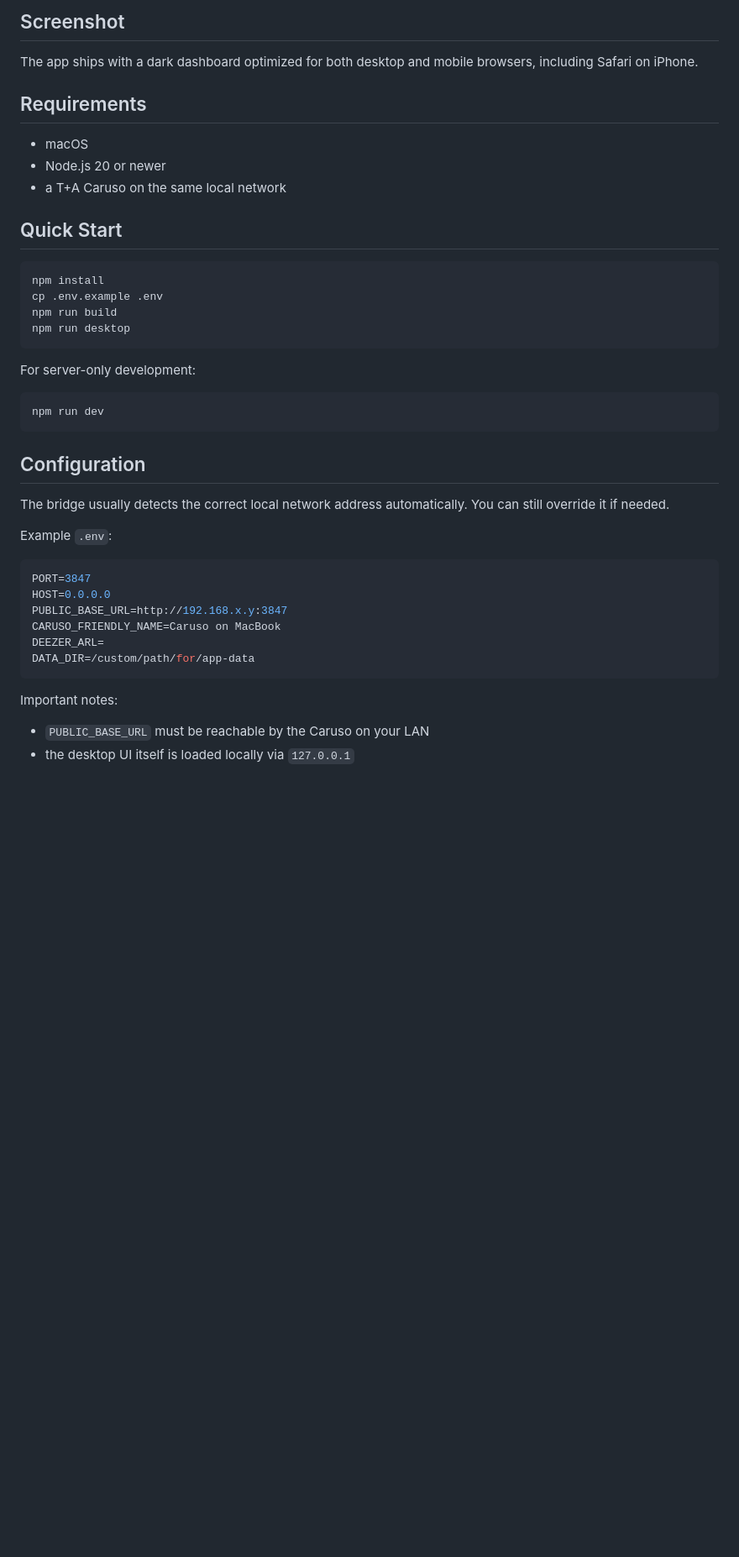
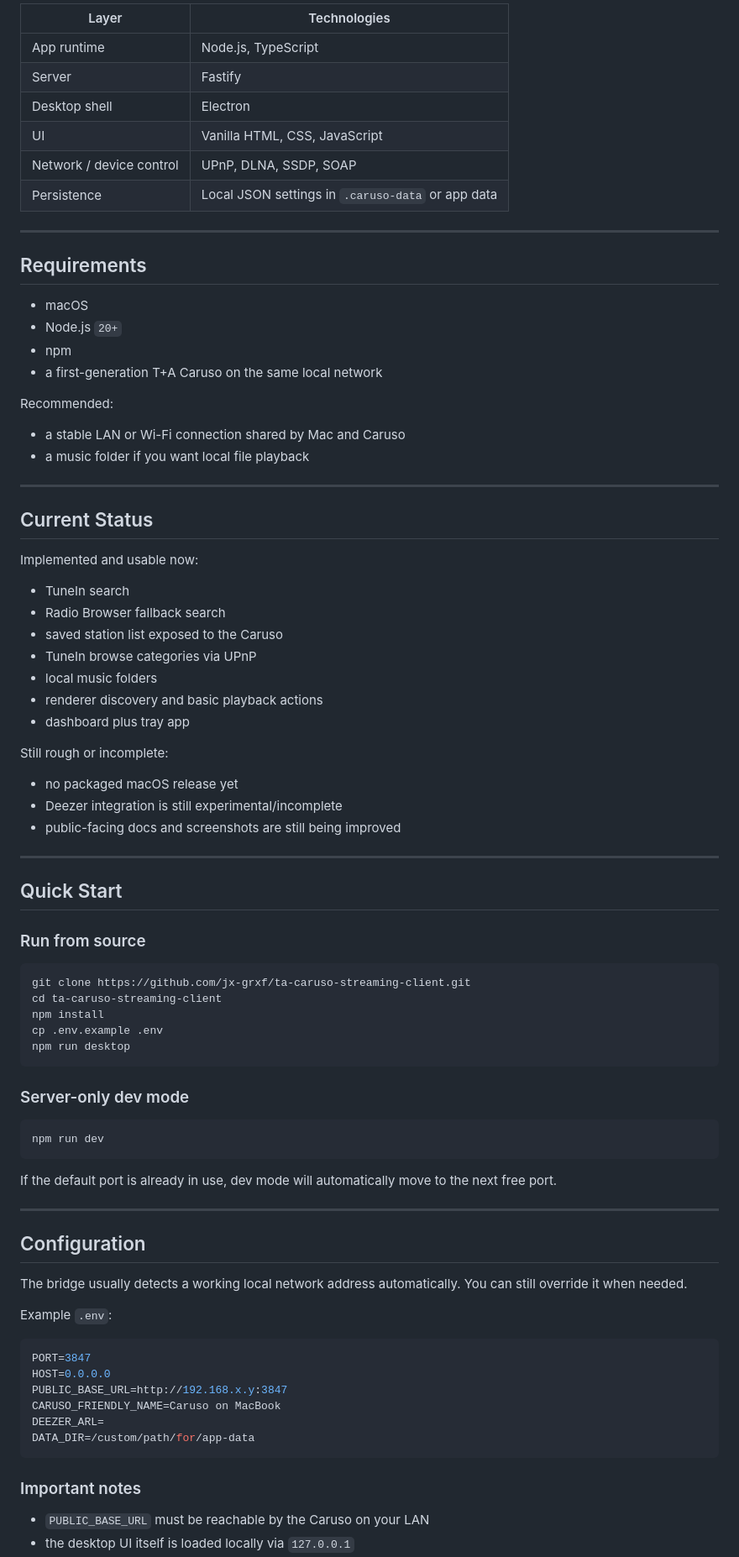
Before and after one commit to jx-grxf/ta-caruso-streaming-client, a Markdown page: README.md, the part around one of its changes. Shown at 84% size. Drawn GitHub-style; blank space fills up the shorter version.

````diff
--- a/README.md
+++ b/README.md
@@ -42,32 +86,74 @@ Stations added from the dashboard are resolved to their real stream URLs and sto
 
-## Screenshot
+| Layer | Technologies |
+|---|---|
+| App runtime | Node.js, TypeScript |
+| Server | Fastify |
+| Desktop shell | Electron |
+| UI | Vanilla HTML, CSS, JavaScript |
+| Network / device control | UPnP, DLNA, SSDP, SOAP |
+| Persistence | Local JSON settings in `.caruso-data` or app data |
 
-The app ships with a dark dashboard optimized for both desktop and mobile browsers, including Safari on iPhone.
+---
 
 ## Requirements
 
 - macOS
-- Node.js 20 or newer
-- a T+A Caruso on the same local network
+- Node.js `20+`
+- npm
+- a first-generation T+A Caruso on the same local network
+
+Recommended:
+
+- a stable LAN or Wi-Fi connection shared by Mac and Caruso
+- a music folder if you want local file playback
+
+---
+
+## Current Status
+
+Implemented and usable now:
+
+- TuneIn search
+- Radio Browser fallback search
+- saved station list exposed to the Caruso
+- TuneIn browse categories via UPnP
+- local music folders
+- renderer discovery and basic playback actions
+- dashboard plus tray app
+
+Still rough or incomplete:
+
+- no packaged macOS release yet
+- Deezer integration is still experimental/incomplete
+- public-facing docs and screenshots are still being improved
+
+---
 
 ## Quick Start
 
+### Run from source
+
 ```bash
+git clone https://github.com/jx-grxf/ta-caruso-streaming-client.git
+cd ta-caruso-streaming-client
 npm install
 cp .env.example .env
-npm run build
 npm run desktop
 ```
 
-For server-only development:
+### Server-only dev mode
 
 ```bash
 npm run dev
 ```
 
+If the default port is already in use, dev mode will automatically move to the next free port.
+
+---
+
 ## Configuration
 
-The bridge usually detects the correct local network address automatically. You can still override it if needed.
+The bridge usually detects a working local network address automatically. You can still override it when needed.
 
 Example `.env`:
 
@@ -80,7 +166,7 @@ DEEZER_ARL=
 DATA_DIR=/custom/path/for/app-data
 ```
 
-Important notes:
+### Important notes
 
 - `PUBLIC_BASE_URL` must be reachable by the Caruso on your LAN
 - the desktop UI itself is loaded locally via `127.0.0.1`
````
Also changed, not shown: other parts of README.md (+123 -71 lines).
